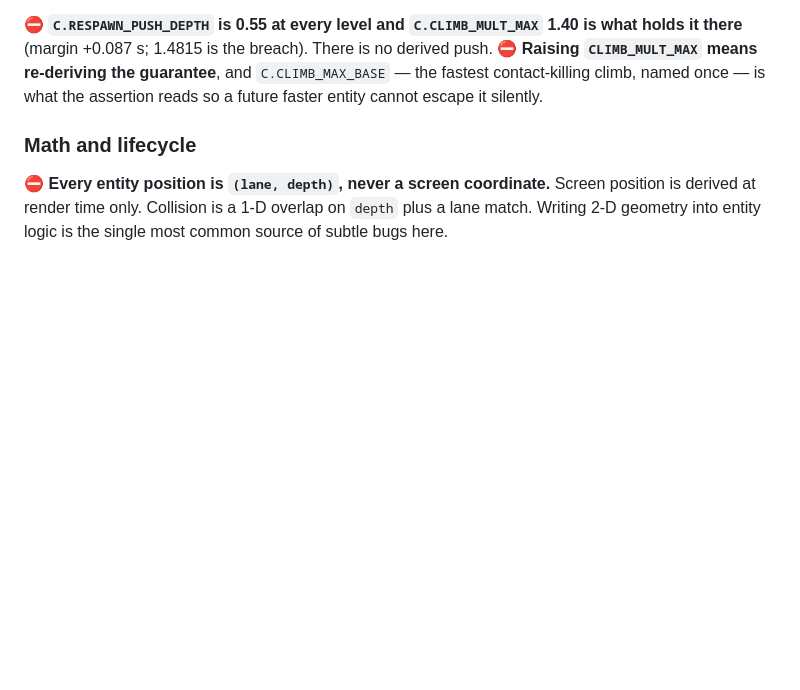
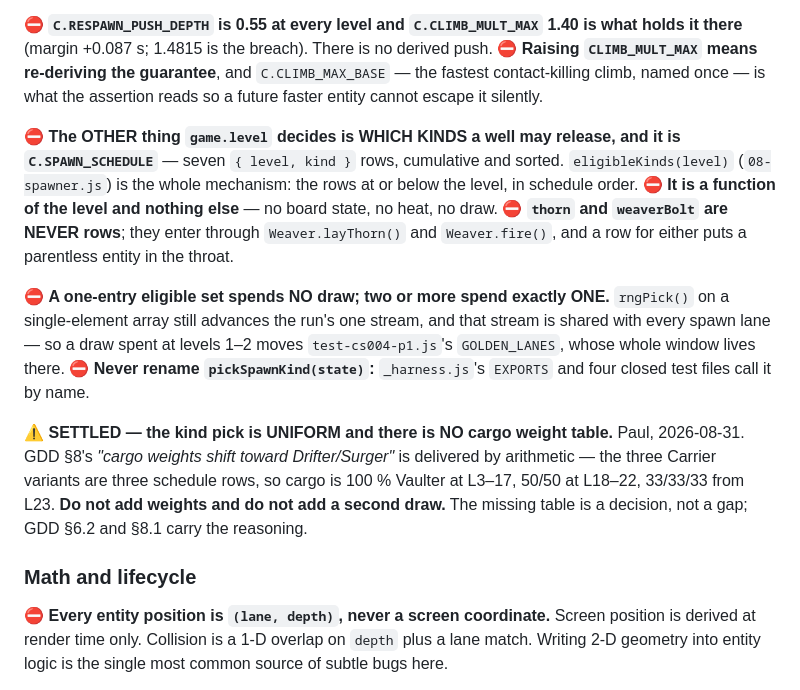
Before and after one commit to freakingid/vector-vortex, a Markdown page: CLAUDE.md, the part around the change. GitHub-like rendering; blank space fills up the shorter version.

Commit message:
CLAUDE.md: the introduction schedule earns a rule
Config gains three: C.SPAWN_SCHEDULE is the other thing game.level decides and
eligibleKinds() is a function of the level and nothing else, with thorn and
weaverBolt never rows; the no-draw rule (a one-entry set spends nothing, and a
draw at levels 1-2 moves GOLDEN_LANES) plus the standing rule never to rename
pickSpawnKind, which _harness.js and four closed test files call by name; and
C3 as SETTLED — the pick is uniform, there is no cargo weight table, and the
absence is a decision rather than a gap.

Rules only. The reasoning stays in GDD 6.2 and 8.1 and in DECISIONS.md, per
this file's own valve. +22 lines, 28.6 KB against the 50 KB ceiling.

Co-Authored-By: Claude Opus 5 (1M context) <noreply@anthropic.com>

```diff
--- a/CLAUDE.md
+++ b/CLAUDE.md
@@ -225,6 +225,28 @@ what holds it there** (margin +0.087 s; 1.4815 is the breach). There is no
 derived push. ⛔ **Raising `CLIMB_MULT_MAX` means re-deriving the guarantee**, and
 `C.CLIMB_MAX_BASE` — the fastest contact-killing climb, named once — is what the
 assertion reads so a future faster entity cannot escape it silently.
+
+⛔ **The OTHER thing `game.level` decides is WHICH KINDS a well may release, and
+it is `C.SPAWN_SCHEDULE`** — seven `{ level, kind }` rows, cumulative and sorted.
+`eligibleKinds(level)` (`08-spawner.js`) is the whole mechanism: the rows at or
+below the level, in schedule order. ⛔ **It is a function of the level and
+nothing else** — no board state, no heat, no draw. ⛔ **`thorn` and `weaverBolt`
+are NEVER rows**; they enter through `Weaver.layThorn()` and `Weaver.fire()`, and
+a row for either puts a parentless entity in the throat.
+
+⛔ **A one-entry eligible set spends NO draw; two or more spend exactly ONE.**
+`rngPick()` on a single-element array still advances the run's one stream, and
+that stream is shared with every spawn lane — so a draw spent at levels 1–2 moves
+`test-cs004-p1.js`'s `GOLDEN_LANES`, whose whole window lives there. ⛔ **Never
+rename `pickSpawnKind(state)`:** `_harness.js`'s `EXPORTS` and four closed test
+files call it by name.
+
+⚠ **SETTLED — the kind pick is UNIFORM and there is NO cargo weight table.**
+Paul, 2026-08-31. GDD §8's *"cargo weights shift toward Drifter/Surger"* is
+delivered by arithmetic — the three Carrier variants are three schedule rows, so
+cargo is 100 % Vaulter at L3–17, 50/50 at L18–22, 33/33/33 from L23. **Do not add
+weights and do not add a second draw.** The missing table is a decision, not a
+gap; GDD §6.2 and §8.1 carry the reasoning.
 
 ### Math and lifecycle
 
```
